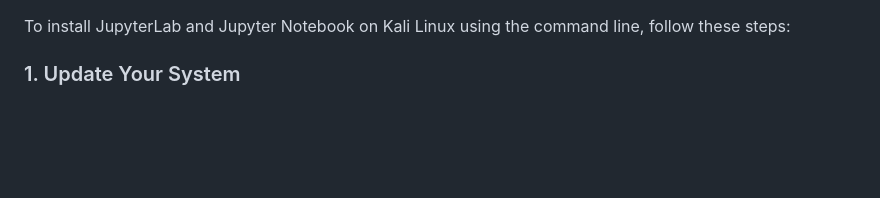
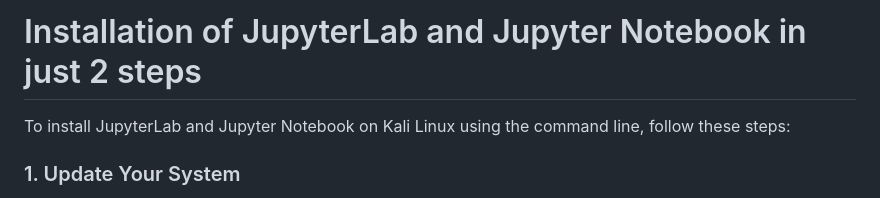
Before and after one commit to Param-Punjab/TEMP, a Markdown page: Jupyter_Lab/index.md, the part around the change. Drawn GitHub-style; blank space fills up the shorter version.

```diff
--- a/Jupyter_Lab/index.md
+++ b/Jupyter_Lab/index.md
@@ -1,3 +1,5 @@
+# Installation of JupyterLab and Jupyter Notebook in just 2 steps
+
 To install JupyterLab and Jupyter Notebook on Kali Linux using the command line, follow these steps:
 
 ### 1. Update Your System
```
